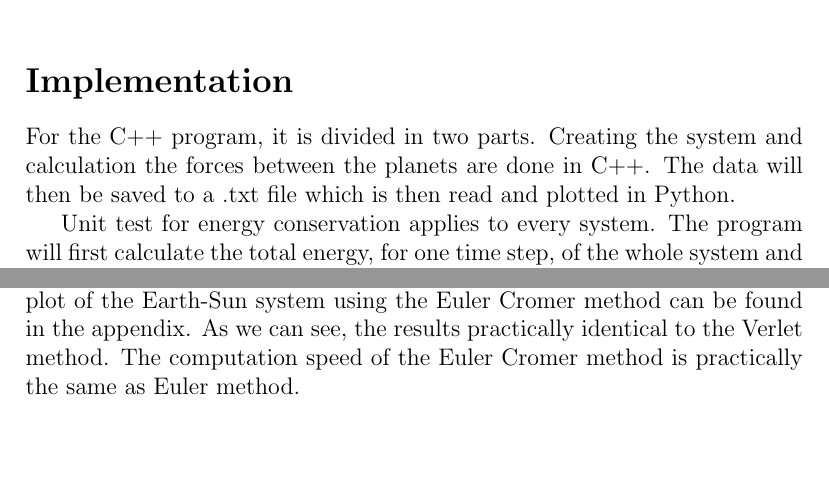
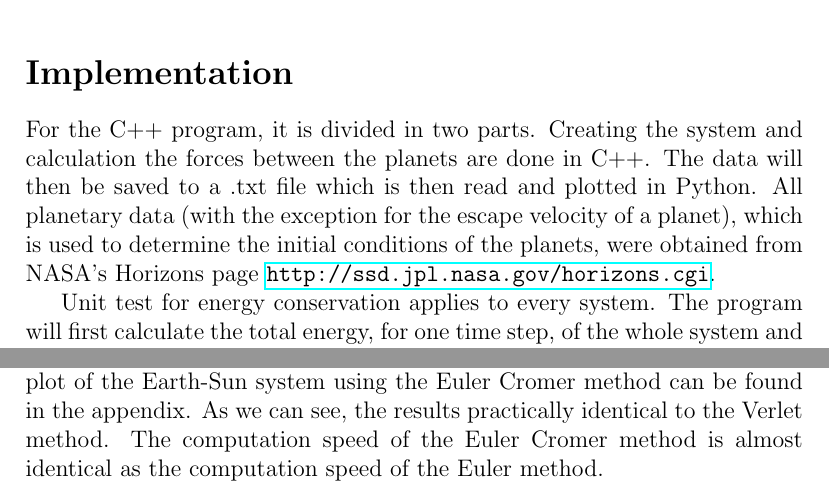
Before and after one commit to AHo94/FYS3150, a LaTeX document (Project3/Project3_report.tex): two parts of pages 1 and 3 of 15, joined at a grey line, cut so that both start at the same text, the shorter picture padded with empty space. Compiled offline with pdfLaTeX.

Commit message:
Added more shit ayyyyy

```diff
--- a/Project3/Project3_report.tex
+++ b/Project3/Project3_report.tex
@@ -29,7 +29,8 @@ moredelim=**[is][\color{blue}]{@}{@}
 \begin{document}
 \maketitle
 \section*{Implementation}
-For the C++ program, it is divided in two parts. Creating the system and calculation the forces between the planets are done in C++. The data will then be saved to a .txt file which is then read and plotted in Python.
+For the C++ program, it is divided in two parts. Creating the system and calculation the forces between the planets are done in C++. The data will then be saved to a .txt file which is then read and plotted in Python. All planetary data (with the exception for the escape velocity of a planet), which is used to determine the initial conditions of the planets, were obtained from NASA's Horizons page \url{http://ssd.jpl.nasa.gov/horizons.cgi}.
+
 
 Unit test for energy conservation applies to every system. The program will first calculate the total energy, for one time step, of the whole system and then save it to a variable. In the next time step, it will again calculate the total energy and then compare it to the previous total energy. The absolute value of the difference between these two total energies should ideally be zero. However, due to round off errors in programming, this will not be the case, so we will have to set a certain error threshold $\epsilon$. In the C++ program, we have selected $\epsilon = 10^{-4}$.
 
@@ -87,7 +88,7 @@ Time elapsed for Verlet method:0.202s
 Data saved to: Earth_Sun_sys_verlet.txt@
 \end{lstlisting}
 
-One can also use the Euler Cromer method to solve these systems. A plot of the Earth-Sun system using the Euler Cromer method can be found in the appendix. As we can see, the results practically identical to the Verlet method. The computation speed of the Euler Cromer method is practically the same as Euler method.
+One can also use the Euler Cromer method to solve these systems. A plot of the Earth-Sun system using the Euler Cromer method can be found in the appendix. As we can see, the results practically identical to the Verlet method. The computation speed of the Euler Cromer method is almost identical as the computation speed of the Euler method.
 
 \begin{figure}[hbtp]
 \centering
```
Also changed, not shown: Project3/Project3_report.pdf.
